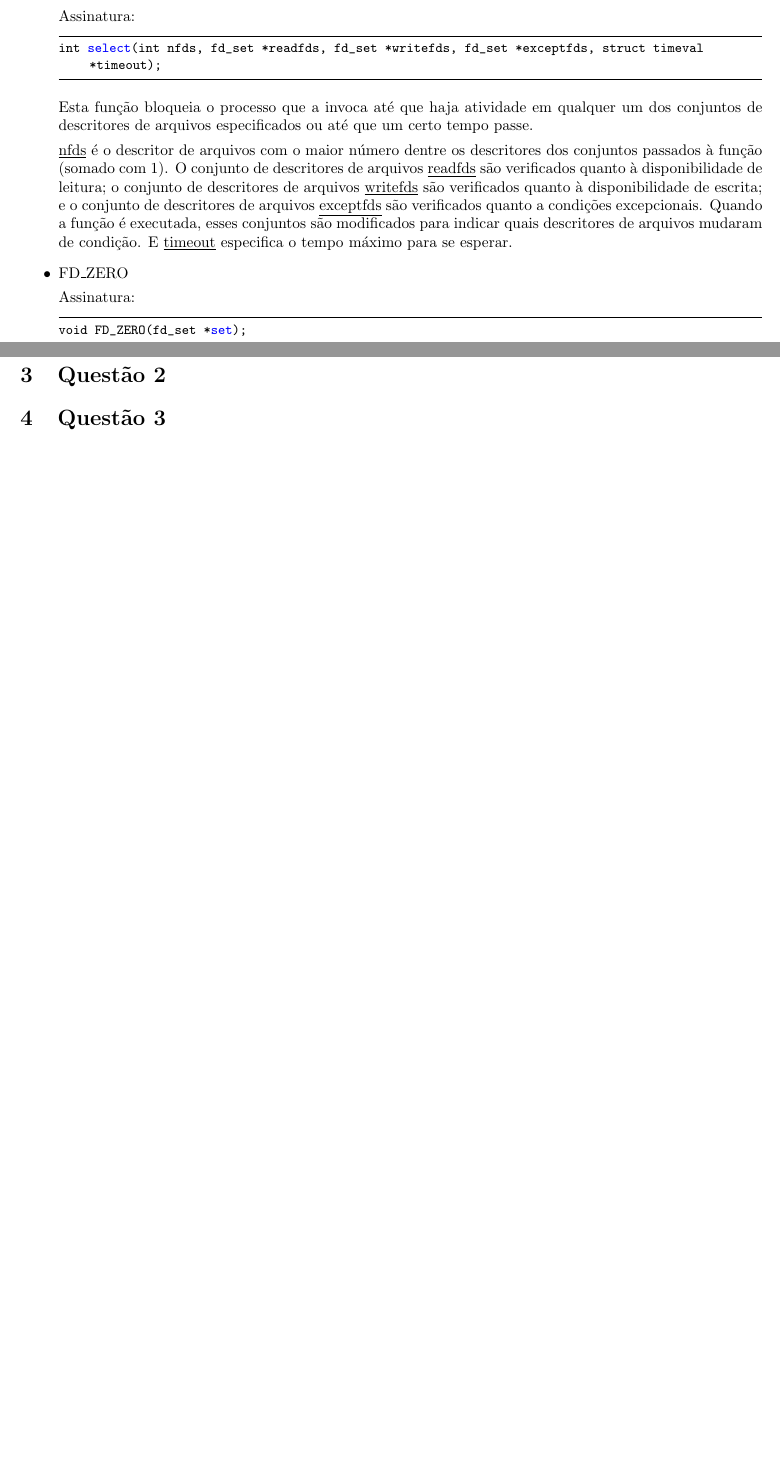
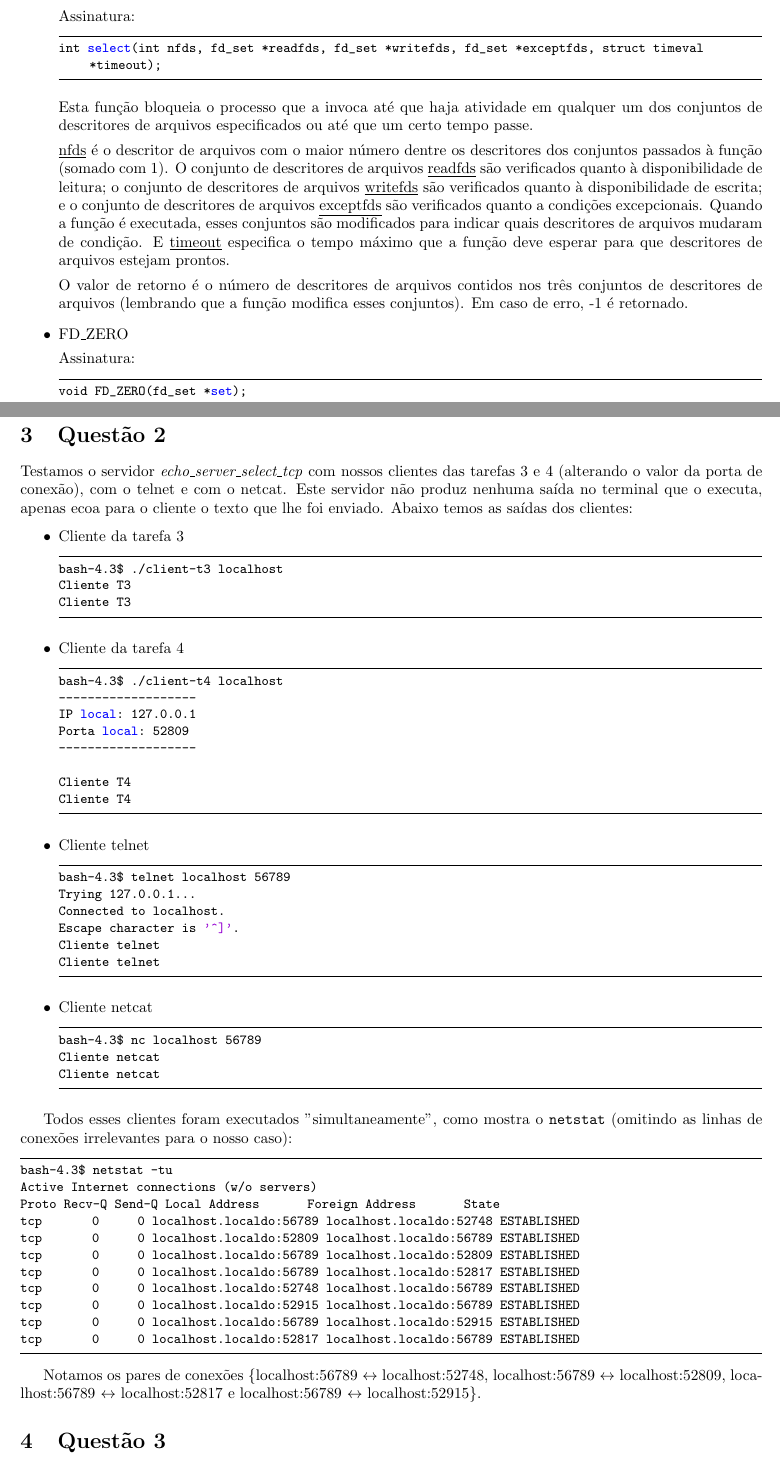
Before and after one commit to slackhideo/mc833, a LaTeX document (t5/tarefa5-ra093125-ra093175.tex): two parts of pages 2 and 3 of 3, joined at a grey line, cut so that both start at the same text, the shorter picture padded with empty space. Compiled offline with pdfLaTeX.

Commit message:
Questão 2

```diff
--- a/t5/tarefa5-ra093125-ra093175.tex
+++ b/t5/tarefa5-ra093125-ra093175.tex
@@ -93,7 +93,9 @@ int select(int nfds, fd_set *readfds, fd_set *writefds, fd_set *exceptfds, struc
 \end{lstlisting}
 Esta função bloqueia o processo que a invoca até que haja atividade em qualquer um dos conjuntos de descritores de arquivos especificados ou até que um certo tempo passe.
 
-\underline{nfds} é o descritor de arquivos com o maior número dentre os descritores dos conjuntos passados à função (somado com 1). O conjunto de descritores de arquivos \underline{readfds} são verificados quanto à disponibilidade de leitura; o conjunto de descritores de arquivos \underline{writefds} são verificados quanto à disponibilidade de escrita; e o conjunto de descritores de arquivos \underline{exceptfds} são verificados quanto a condições excepcionais. Quando a função é executada, esses conjuntos são modificados para indicar quais descritores de arquivos mudaram de condição. E \underline{timeout} especifica o tempo máximo para se esperar.
+\underline{nfds} é o descritor de arquivos com o maior número dentre os descritores dos conjuntos passados à função (somado com 1). O conjunto de descritores de arquivos \underline{readfds} são verificados quanto à disponibilidade de leitura; o conjunto de descritores de arquivos \underline{writefds} são verificados quanto à disponibilidade de escrita; e o conjunto de descritores de arquivos \underline{exceptfds} são verificados quanto a condições excepcionais. Quando a função é executada, esses conjuntos são modificados para indicar quais descritores de arquivos mudaram de condição. E \underline{timeout} especifica o tempo máximo que a função deve esperar para que descritores de arquivos estejam prontos.
+
+O valor de retorno é o número de descritores de arquivos contidos nos três conjuntos de descritores de arquivos (lembrando que a função modifica esses conjuntos). Em caso de erro, -1 é retornado.
 
 \item FD\_ZERO
 
@@ -129,6 +131,74 @@ Esta macro remove o descritor de arquivos \underline{fd} do conjunto de descrito
 \end{itemize}
 
 \section{Questão 2}
+Testamos o servidor \textit{echo\_server\_select\_tcp} com nossos clientes das tarefas 3 e 4 (alterando o valor da porta de conexão), com o telnet e com o netcat.
+Este servidor não produz nenhuma saída no terminal que o executa, apenas ecoa para o cliente o texto que lhe foi enviado.
+Abaixo temos as saídas dos clientes:
+
+\begin{itemize}
+\item Cliente da tarefa 3
+
+\begin{lstlisting}
+bash-4.3$ ./client-t3 localhost
+Cliente T3
+Cliente T3
+
+\end{lstlisting}
+
+\item Cliente da tarefa 4
+
+\begin{lstlisting}
+bash-4.3$ ./client-t4 localhost
+-------------------
+IP local: 127.0.0.1
+Porta local: 52809
+-------------------
+
+Cliente T4
+Cliente T4
+\end{lstlisting}
+
+\item Cliente telnet
+
+\begin{lstlisting}
+bash-4.3$ telnet localhost 56789
+Trying 127.0.0.1...
+Connected to localhost.
+Escape character is '^]'.
+Cliente telnet
+Cliente telnet
+
+\end{lstlisting}
+
+\item Cliente netcat
+
+\begin{lstlisting}
+bash-4.3$ nc localhost 56789
+Cliente netcat
+Cliente netcat
+
+\end{lstlisting}
+
+\end{itemize}
+
+Todos esses clientes foram executados "simultaneamente", como mostra o {\tt netstat} (omitindo as linhas de conexões irrelevantes para o nosso caso):
+
+\begin{lstlisting}
+bash-4.3$ netstat -tu
+Active Internet connections (w/o servers)
+Proto Recv-Q Send-Q Local Address           Foreign Address         State
+tcp        0      0 localhost.localdo:56789 localhost.localdo:52748 ESTABLISHED
+tcp        0      0 localhost.localdo:52809 localhost.localdo:56789 ESTABLISHED
+tcp        0      0 localhost.localdo:56789 localhost.localdo:52809 ESTABLISHED
+tcp        0      0 localhost.localdo:56789 localhost.localdo:52817 ESTABLISHED
+tcp        0      0 localhost.localdo:52748 localhost.localdo:56789 ESTABLISHED
+tcp        0      0 localhost.localdo:52915 localhost.localdo:56789 ESTABLISHED
+tcp        0      0 localhost.localdo:56789 localhost.localdo:52915 ESTABLISHED
+tcp        0      0 localhost.localdo:52817 localhost.localdo:56789 ESTABLISHED
+
+\end{lstlisting}
+
+Notamos os pares de conexões \{localhost:56789 $\leftrightarrow$ localhost:52748, localhost:56789 $\leftrightarrow$ localhost:52809, localhost:56789 $\leftrightarrow$ localhost:52817 e localhost:56789 $\leftrightarrow$ localhost:52915\}.
 
 \section{Questão 3}
 
```
